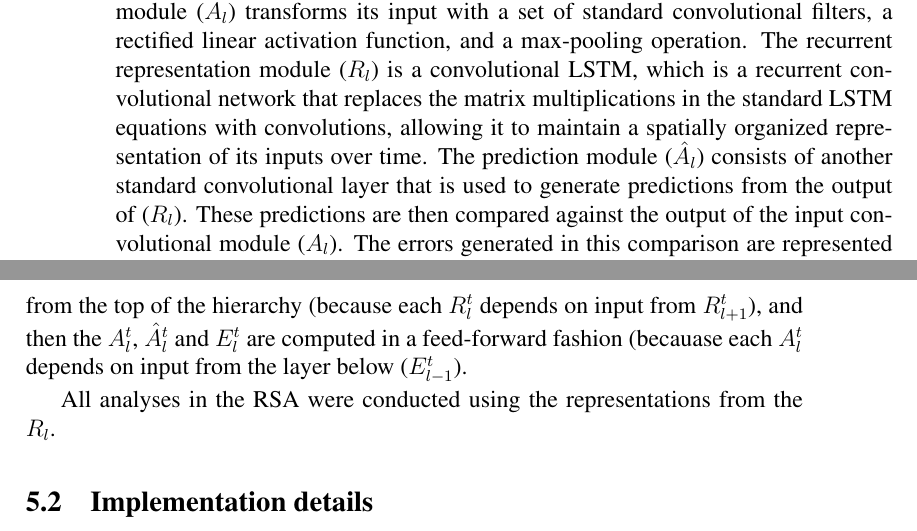
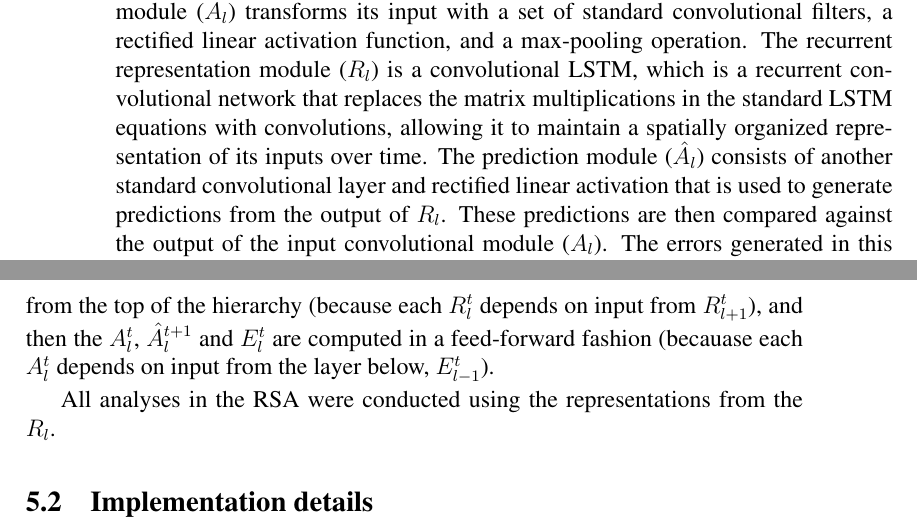
Before and after one commit to ccnlab/deep-obj-cat, a LaTeX document (papers/short2019/deep_pred_lrn_2019_supp.tex): two parts of pages 16 and 17 of 17, joined at a grey line, cut so that both start at the same text. Compiled offline with pdfLaTeX; a LaTeX package or settings file that is missing is left out; a missing bibliography style is replaced by a similar one.

Commit message:
Minor changes to prednet section

```diff
--- a/papers/short2019/deep_pred_lrn_2019_supp.tex
+++ b/papers/short2019/deep_pred_lrn_2019_supp.tex
@@ -411,7 +411,7 @@ The PredNet architecture was designed to incorporate principles from predictive
 
 \subsection{Architecture}
 
-PredNet is a deep convolutional neural network that is composed of layers containing discrete modules. The lowest layer generates a prediction of incoming inputs (i.e. the pixels in the next frame), while each of the higher layers attempts to predict the errors made by the previous layer. Each layer contains an input convolutional module ($A_l$), a recurrent representational module ($R_l$), a prediction module ($\hat{A}_l$), and a representation of its own errors ($E_l$). The input convolutional module ($A_l$) transforms its input with a set of standard convolutional filters, a rectified linear activation function, and a max-pooling operation. The recurrent representation module ($R_l$) is a convolutional LSTM, which is a recurrent convolutional network that replaces the matrix multiplications in the standard LSTM equations with convolutions, allowing it to maintain a spatially organized representation of its inputs over time. The prediction module ($\hat{A_l}$) consists of another standard convolutional layer that is used to generate predictions from the output of ($R_l$). These predictions are then compared against the output of the input convolutional module ($A_l$). The errors generated in this comparison are represented explicitly in $E_l$, which applies a rectified linear activation to a concatenation of the positive ($A_l - \hat{A}_l$) and negative ($\hat{A}_l - A_l$) prediction errors. These errors then become the inputs to the next layer.
+PredNet is a deep convolutional neural network that is composed of layers containing discrete modules. The lowest layer generates a prediction of incoming inputs (i.e. the pixels in the next frame), while each of the higher layers attempts to predict the errors made by the previous layer. Each layer contains an input convolutional module ($A_l$), a recurrent representational module ($R_l$), a prediction module ($\hat{A}_l$), and a representation of its own errors ($E_l$). The input convolutional module ($A_l$) transforms its input with a set of standard convolutional filters, a rectified linear activation function, and a max-pooling operation. The recurrent representation module ($R_l$) is a convolutional LSTM, which is a recurrent convolutional network that replaces the matrix multiplications in the standard LSTM equations with convolutions, allowing it to maintain a spatially organized representation of its inputs over time. The prediction module ($\hat{A_l}$) consists of another standard convolutional layer and rectified linear activation that is used to generate predictions from the output of $R_l$. These predictions are then compared against the output of the input convolutional module ($A_l$). The errors generated in this comparison are represented explicitly in $E_l$, which applies a rectified linear activation to a concatenation of the positive ($A_l - \hat{A}_l$) and negative ($\hat{A}_l - A_l$) prediction errors. These errors then become the inputs to the next layer.
 
 \begin{equation}
 A_l^t =
@@ -430,7 +430,7 @@ E_l^t = [ReLU(A_l^t - \hat{A}_l^t); ReLU(\hat{A}_l^t - A_l^t)]
 R_l^t = ConvLSTM(E_l^{t-1},R_l^{t-1},UpSample(R_{l+1}^t))
 \end{equation}
 
-At each time step in the video sequence, PredNet generates a prediction of the next frame. This is done as follows: first, the $R_l$ is computed for each layer starting from the top of the hierarchy (because each $R_l^t$ depends on input from $R_{l+1}^t$), and then the $A_l^t$, $\hat{A}_l^t$ and $E_l^t$ are computed in a feed-forward fashion (becauase each $A_l^t$ depends on input from the layer below ($E_{l-1}^t$).
+At each time step in the video sequence, PredNet generates a prediction of the next frame. This is done as follows: first, the $R_l$ is computed for each layer starting from the top of the hierarchy (because each $R_l^t$ depends on input from $R_{l+1}^t$), and then the $A_l^t$, $\hat{A}_l^{t+1}$ and $E_l^t$ are computed in a feed-forward fashion (becauase each $A_l^t$ depends on input from the layer below, $E_{l-1}^t$).
 
 All analyses in the RSA were conducted using the representations from the $R_l$.
 
```
